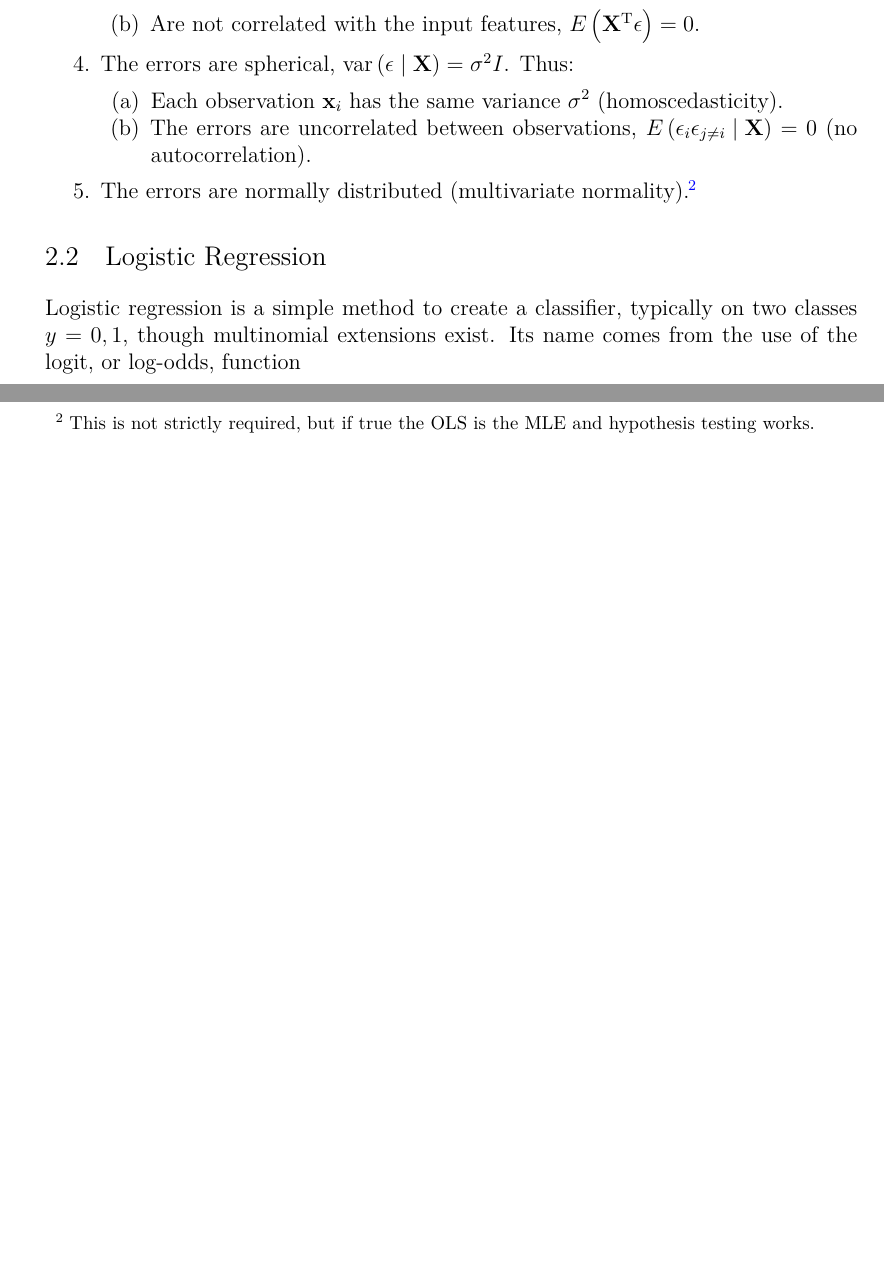
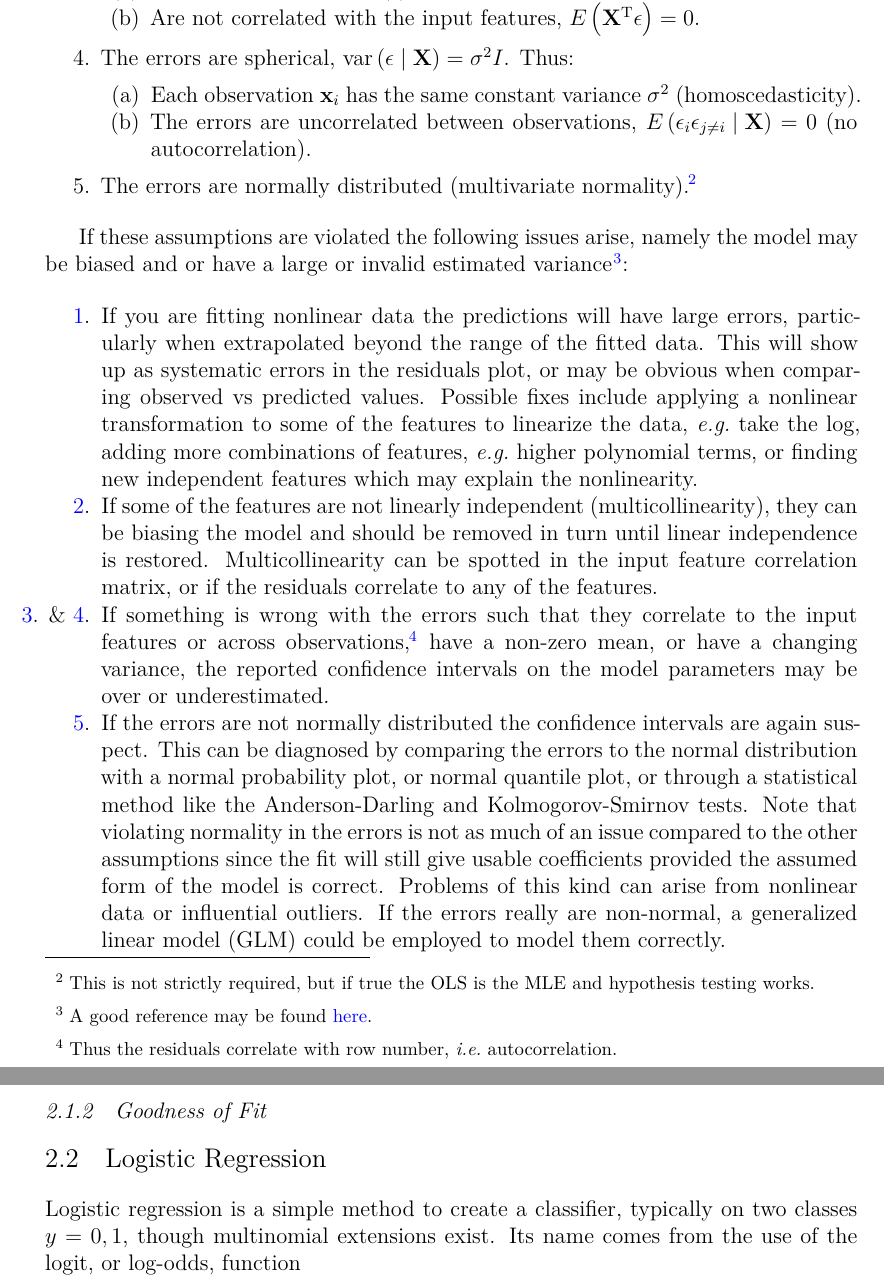
Before and after one commit to mepland/data_science_notes, a LaTeX thesis (ds_notes-epland.tex, which reads sections/regression.tex): two parts of page 15 of 35 before the commit and two parts of pages 15 and 16 of 36 after it, joined at a grey line, cut at the place of the change, the shorter picture padded with empty space. Compiled offline with XeLaTeX.

Commit message:
added more for linear reg assumptions

```diff
--- a/sections/regression.tex
+++ b/sections/regression.tex
@@ -59,17 +63,51 @@ S\left(\bm{\beta}\right) &= \sum_{i=1}^{m} \, \abs{y_{i} - \sum_{j=0}^{n} \, \be
 \item Have a mean of zero, $E\left(\epsilon\right) = 0$.
 \item Are not correlated with the input features, $E\left(\mathbf{X}\transpose\epsilon\right) = 0$.
 \end{enumerate}
-\item The errors are spherical, $\mathrm{var}\left(\epsilon \mid \mathbf{X}\right) = \sigma^{2} \identity$. Thus:
+\item The errors are spherical, $\mathrm{var}\left(\epsilon \mid \mathbf{X}\right) = \sigma^{2} \identity$. Thus:\label{item:regression:linear:spherical}
 \begin{enumerate}[noitemsep]
-\item Each observation $\mathbf{x}_{i}$ has the same variance $\sigma^{2}$ (homoscedasticity).
+\item Each observation $\mathbf{x}_{i}$ has the same constant variance $\sigma^{2}$ (homoscedasticity).
 \item The errors are uncorrelated between observations, $E\left(\epsilon_{i}\epsilon_{j \neq i} \mid \mathbf{X}\right) = 0$ (no autocorrelation).
 \end{enumerate}
-\item The errors are normally distributed (multivariate normality)\footnote{This is not strictly required, but if true the OLS is the MLE and hypothesis testing works.}.
+\item The errors are normally distributed (multivariate normality)\footnote{This is not strictly required, but if true the OLS is the MLE and hypothesis testing works.}.\label{item:regression:linear:normality}
 \end{enumerate}
-% TODO what goes wrong exactly when each assumption is violated
 
-% TODO weighted version
+If these assumptions are violated the following issues arise,
+namely the model may be biased and or have a large or invalid estimated variance\footnote{A good reference may be found \href{http://people.duke.edu/~rnau/testing.htm}{here}.}:
+
+\begin{itemize}[noitemsep]
+\item[\ref{item:regression:linear:linear}.] If you are fitting nonlinear data the predictions will have large errors,
+particularly when extrapolated beyond the range of the fitted data.
+This will show up as systematic errors in the residuals plot,
+or may be obvious when comparing observed vs predicted values.
+Possible fixes include applying a nonlinear transformation to some of the features to linearize the data, \eg take the log,
+adding more combinations of features, \eg higher polynomial terms,
+or finding new independent features which may explain the nonlinearity.
+
+\item[\ref{item:regression:linear:multicollinearity}.] If some of the features are not linearly independent (multicollinearity),
+they can be biasing the model and should be removed in turn until linear independence is restored.
+Multicollinearity can be spotted in the input feature correlation matrix,
+or if the residuals correlate to any of the features.
+
+\item[\ref{item:regression:linear:exogeneity}. \& \ref{item:regression:linear:spherical}.] If something is wrong with the errors
+such that they correlate to the input features or across observations\footnote{Thus the residuals correlate with row number, \ie autocorrelation.},
+have a non-zero mean, or have a changing variance,
+the reported confidence intervals on the model parameters may be over or underestimated.
+
+\item[\ref{item:regression:linear:normality}.] If the errors are not normally distributed the confidence intervals are again suspect.
+This can be diagnosed by comparing the errors to the normal distribution with a normal probability plot, or normal quantile plot,
+or through a statistical method like the Anderson-Darling and Kolmogorov-Smirnov tests.
+Note that violating normality in the errors is not as much of an issue compared to the other assumptions
+since the fit will still give usable coefficients provided the assumed form of the model is correct.
+Problems of this kind can arise from nonlinear data or influential outliers.
+If the errors really are non-normal, a generalized linear model (GLM) could be employed to model them correctly.
+\end{itemize}
+
+%%%%%%%%%%%%%%%%%%%%%%%%%%%%%%%%%%%%%%%%%%%%%%%%%%%%%%%%
+\subsection{Goodness of Fit}
+\label{regression:linear:goodness_of_fit}
+
 % TODO R2, reduced chi square values, F-test, t-test
+
 % TODO Ridge regression
 % TODO Lasso regression
 
```
Also changed, not shown: sections/appendixes/additional.tex (+10 -0 lines), sections/stats.tex (+7 -2 lines), sections/regression.tex (10 more changed lines).
